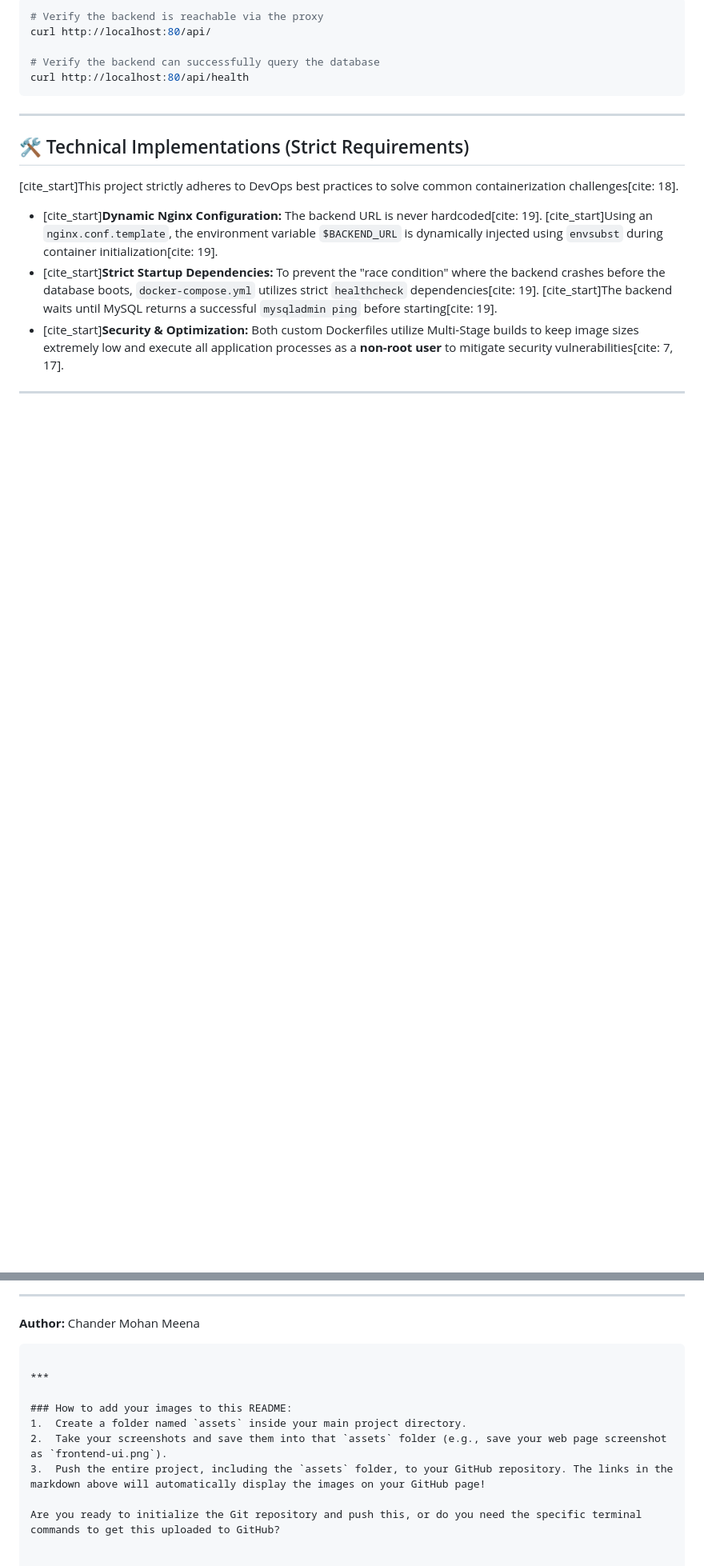
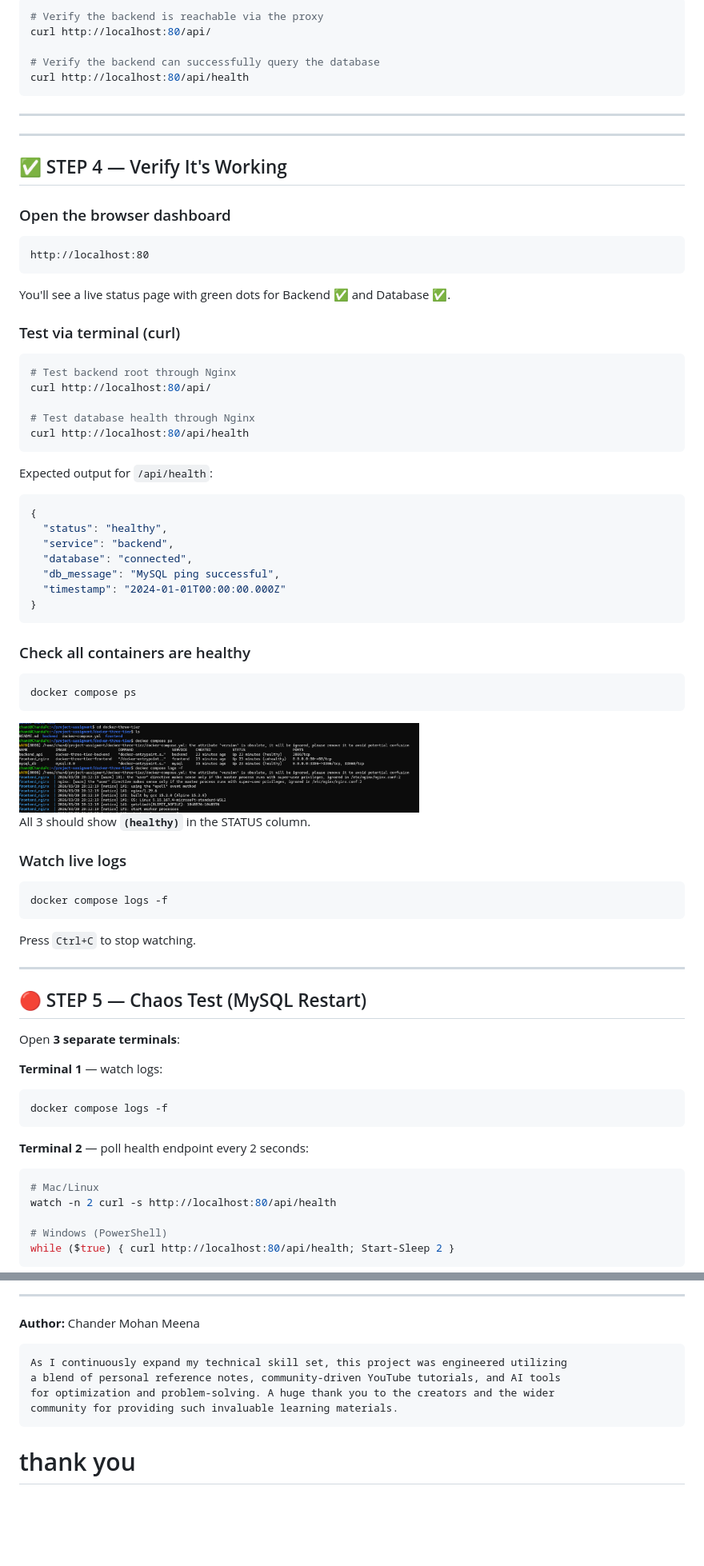
Before and after one commit to chanduo5/docker-three-tier, a Markdown page: README.md, 2 parts joined by grey strips. Shown at 80% size. Drawn GitHub-style; blank space fills up the shorter version.

Commit message:
Enhance README with detailed project documentation
Expanded the README with detailed project information, setup instructions, testing procedures, and chaos testing scenarios.

````diff
--- a/README.md
+++ b/README.md
@@ -118,13 +134,71 @@ curl http://localhost:80/api/health
 
 ---
 
-## 🛠️ Technical Implementations (Strict Requirements)
 
-[cite_start]This project strictly adheres to DevOps best practices to solve common containerization challenges[cite: 18].
-
-* [cite_start]**Dynamic Nginx Configuration:** The backend URL is never hardcoded[cite: 19]. [cite_start]Using an `nginx.conf.template`, the environment variable `$BACKEND_URL` is dynamically injected using `envsubst` during container initialization[cite: 19].
-* [cite_start]**Strict Startup Dependencies:** To prevent the "race condition" where the backend crashes before the database boots, `docker-compose.yml` utilizes strict `healthcheck` dependencies[cite: 19]. [cite_start]The backend waits until MySQL returns a successful `mysqladmin ping` before starting[cite: 19].
-* [cite_start]**Security & Optimization:** Both custom Dockerfiles utilize Multi-Stage builds to keep image sizes extremely low and execute all application processes as a **non-root user** to mitigate security vulnerabilities[cite: 7, 17].
 
 ---
 
+## ✅ STEP 4 — Verify It's Working
+
+### Open the browser dashboard
+```
+http://localhost:80
+```
+You'll see a live status page with green dots for Backend ✅ and Database ✅.
+
+### Test via terminal (curl)
+```bash
+# Test backend root through Nginx
+curl http://localhost:80/api/
+
+# Test database health through Nginx
+curl http://localhost:80/api/health
+```
+
+Expected output for `/api/health`:
+```json
+{
+  "status": "healthy",
+  "service": "backend",
+  "database": "connected",
+  "db_message": "MySQL ping successful",
+  "timestamp": "2024-01-01T00:00:00.000Z"
+}
+```
+
+### Check all containers are healthy
+```bash
+docker compose ps
+```
+<img src="images/Screenshot 2026-03-21 020657.png" alt="My Image" width="500">
+
+
+
+All 3 should show **`(healthy)`** in the STATUS column.
+
+### Watch live logs
+```bash
+docker compose logs -f
+```
+Press `Ctrl+C` to stop watching.
+
+---
+
+## 🔴 STEP 5 — Chaos Test (MySQL Restart)
+
+Open **3 separate terminals**:
+
+**Terminal 1** — watch logs:
+```bash
+docker compose logs -f
+```
+
+**Terminal 2** — poll health endpoint every 2 seconds:
+```bash
+# Mac/Linux
+watch -n 2 curl -s http://localhost:80/api/health
+
+# Windows (PowerShell)
+while ($true) { curl http://localhost:80/api/health; Start-Sleep 2 }
+```
+
@@ -151,12 +274,9 @@ docker restart <mysql-container-name>
 ---
 **Author:** Chander Mohan Meena
 ```
-
-***
-
-### How to add your images to this README:
-1.  Create a folder named `assets` inside your main project directory.
-2.  Take your screenshots and save them into that `assets` folder (e.g., save your web page screenshot as `frontend-ui.png`).
-3.  Push the entire project, including the `assets` folder, to your GitHub repository. The links in the markdown above will automatically display the images on your GitHub page!
-
-Are you ready to initialize the Git repository and push this, or do you need the specific terminal commands to get this uploaded to GitHub?
+As I continuously expand my technical skill set, this project was engineered utilizing
+a blend of personal reference notes, community-driven YouTube tutorials, and AI tools
+for optimization and problem-solving. A huge thank you to the creators and the wider
+community for providing such invaluable learning materials.
+```
+# thank you
````
Also changed, not shown: other parts of README.md (+112 -47 lines).
